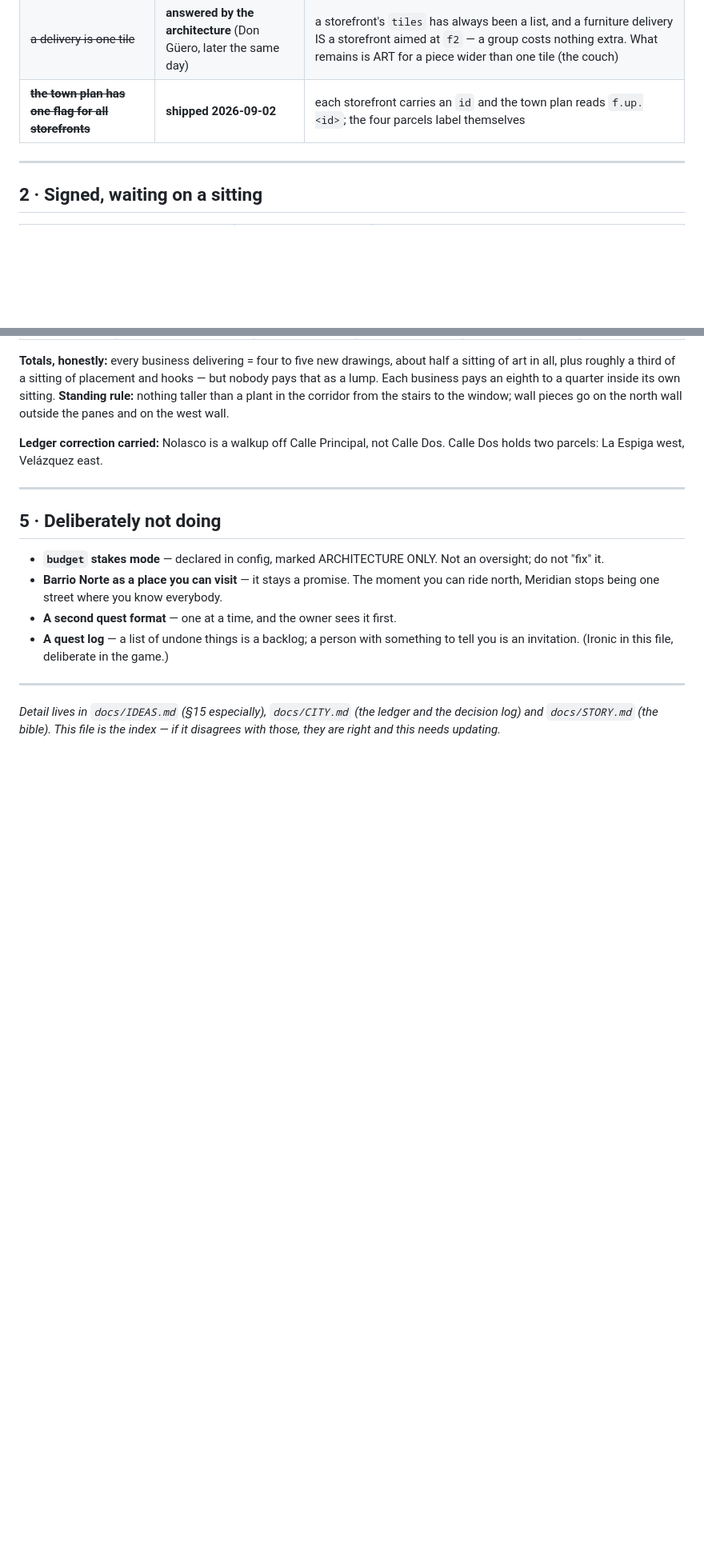
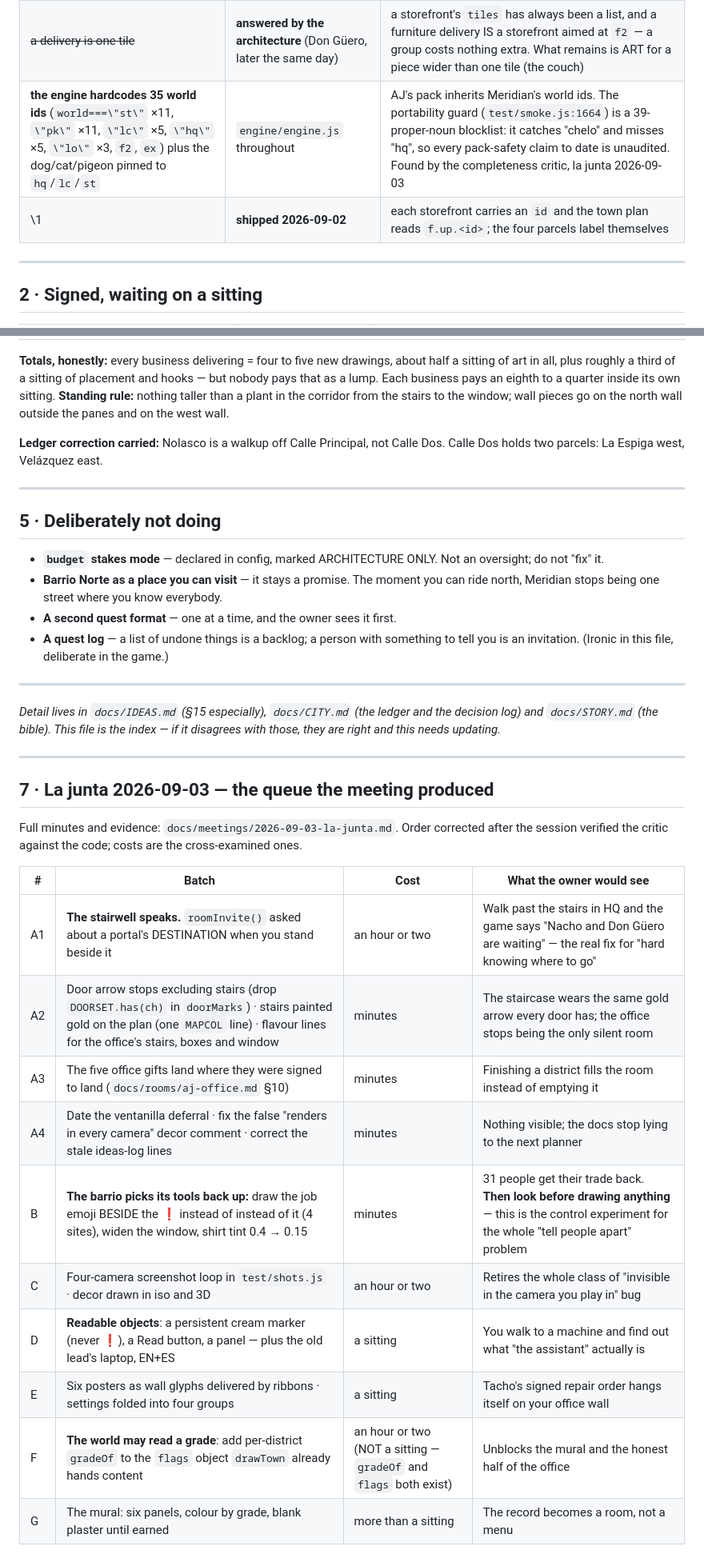
Before and after one commit to rcguerrero29/meridian-quest, a Markdown page: docs/BACKLOG.md, 2 parts joined by grey strips. Shown at 80% size. GitHub-like rendering; blank space fills up the shorter version.

```diff
--- a/docs/BACKLOG.md
+++ b/docs/BACKLOG.md
@@ -55,7 +55,8 @@ engine, all landing in **S1**, none of them naming a business.
 | ~~the report truncates at 200 entries~~ | **shipped 2026-09-02** | the record keeps every decision; if the phone refuses the write it says so once instead of dropping the oldest. Owner: "I thought we fixed this 200 entries thing" — it was not, now it is |
 | the uppercase tile alphabet is spent | `engine.js:10` | new glyphs must be digits and symbols from here — the first, `\|` the window, lives in `content/meridian/art.js` (2026-09-02) |
 | ~~a delivery is one tile~~ | **answered by the architecture** (Don Güero, later the same day) | a storefront's `tiles` has always been a list, and a furniture delivery IS a storefront aimed at `f2` — a group costs nothing extra. What remains is ART for a piece wider than one tile (the couch) |
-| ~~**the town plan has one flag for all storefronts**~~ | **shipped 2026-09-02** | each storefront carries an `id` and the town plan reads `f.up.<id>`; the four parcels label themselves |
+| **the engine hardcodes 35 world ids** (`world===\"st\"` ×11, `\"pk\"` ×11, `\"lc\"` ×5, `\"hq\"` ×5, `\"lo\"` ×3, `f2`, `ex`) plus the dog/cat/pigeon pinned to `hq`/`lc`/`st` | `engine/engine.js` throughout | AJ's pack inherits Meridian's world ids. The portability guard (`test/smoke.js:1664`) is a 39-proper-noun blocklist: it catches \"chelo\" and misses \"hq\", so every pack-safety claim to date is unaudited. Found by the completeness critic, la junta 2026-09-03 |
+\1 | **shipped 2026-09-02** | each storefront carries an `id` and the town plan reads `f.up.<id>`; the four parcels label themselves |
 
 ---
 
@@ -176,3 +177,23 @@ Calle Dos holds two parcels: La Espiga west, Velázquez east.
 *Detail lives in `docs/IDEAS.md` (§15 especially), `docs/CITY.md` (the ledger and the
 decision log) and `docs/STORY.md` (the bible). This file is the index — if it disagrees
 with those, they are right and this needs updating.*
+
+---
+
+## 7 · La junta 2026-09-03 — the queue the meeting produced
+
+Full minutes and evidence: `docs/meetings/2026-09-03-la-junta.md`. Order corrected after the
+session verified the critic against the code; costs are the cross-examined ones.
+
+| # | Batch | Cost | What the owner would see |
+|---|---|---|---|
+| A1 | **The stairwell speaks.** `roomInvite()` asked about a portal's DESTINATION when you stand beside it | an hour or two | Walk past the stairs in HQ and the game says "Nacho and Don Güero are waiting" — the real fix for "hard knowing where to go" |
+| A2 | Door arrow stops excluding stairs (drop `DOORSET.has(ch)` in `doorMarks`) · stairs painted gold on the plan (one `MAPCOL` line) · flavour lines for the office's stairs, boxes and window | minutes | The staircase wears the same gold arrow every door has; the office stops being the only silent room |
+| A3 | The five office gifts land where they were signed to land (`docs/rooms/aj-office.md` §10) | minutes | Finishing a district fills the room instead of emptying it |
+| A4 | Date the ventanilla deferral · fix the false "renders in every camera" decor comment · correct the stale ideas-log lines | minutes | Nothing visible; the docs stop lying to the next planner |
+| B | **The barrio picks its tools back up:** draw the job emoji BESIDE the ❗ instead of instead of it (4 sites), widen the window, shirt tint 0.4 → 0.15 | minutes | 31 people get their trade back. **Then look before drawing anything** — this is the control experiment for the whole "tell people apart" problem |
+| C | Four-camera screenshot loop in `test/shots.js` · decor drawn in iso and 3D | an hour or two | Retires the whole class of "invisible in the camera you play in" bug |
+| D | **Readable objects**: a persistent cream marker (never ❗), a Read button, a panel — plus the old lead's laptop, EN+ES | a sitting | You walk to a machine and find out what "the assistant" actually is |
+| E | Six posters as wall glyphs delivered by ribbons · settings folded into four groups | a sitting | Tacho's signed repair order hangs itself on your office wall |
+| F | **The world may read a grade**: add per-district `gradeOf` to the `flags` object `drawTown` already hands content | an hour or two (NOT a sitting — `gradeOf` and `flags` both exist) | Unblocks the mural and the honest half of the office |
+| G | The mural: six panels, colour by grade, blank plaster until earned | more than a sitting | The record becomes a room, not a menu |
```
Also changed, not shown: docs/NEXT-SESSION.md (+11 -0 lines), docs/meetings/2026-09-03-la-junta.md (added, +312 -0 lines).
